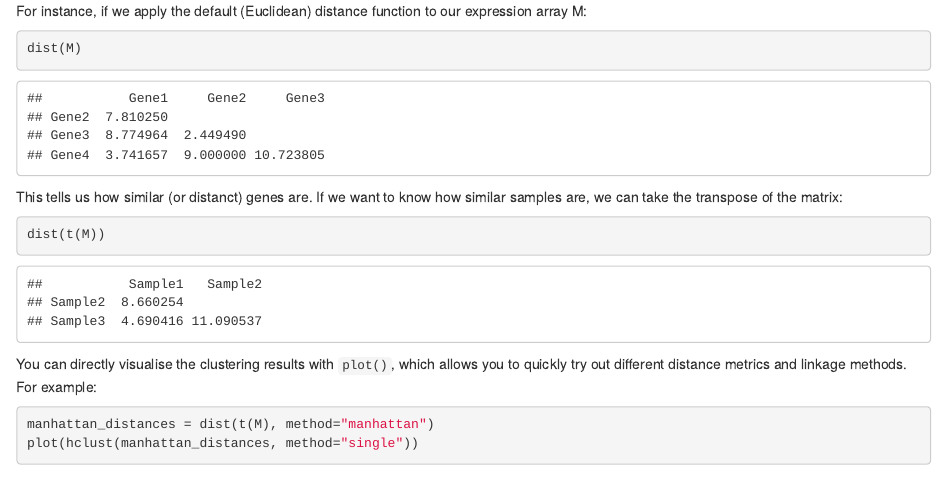
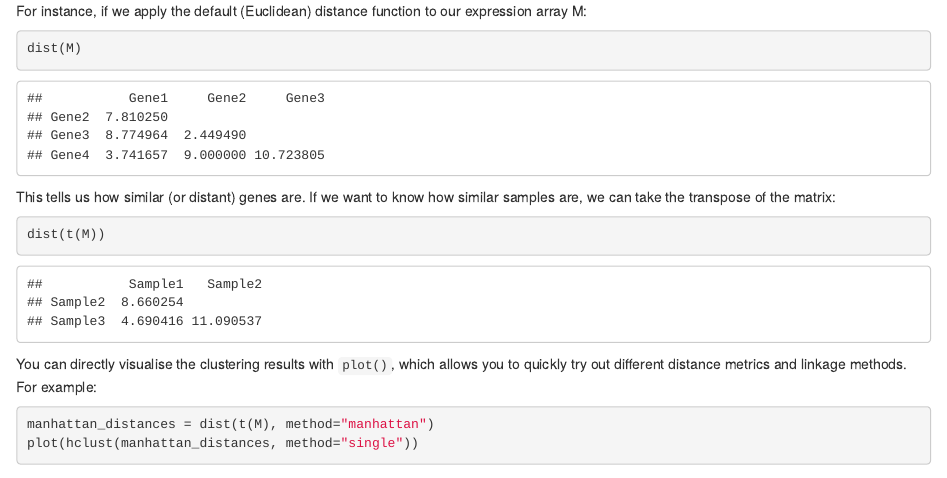
Before and after one commit to claresloggett/comp90014_workshops, an R Markdown document (heatmap_workshop.Rmd): the page in a window 1100 px wide, from 1650 px down. Rendered offline with R 4.5, knitr and Pandoc, with nearby package versions; some code elsewhere in the file could not run offline.

Commit message:
Typo fix.

````diff
--- a/heatmap_workshop.Rmd
+++ b/heatmap_workshop.Rmd
@@ -80,7 +80,7 @@ For instance, if we apply the default (Euclidean) distance function to our expre
 ```{r}
 dist(M)
 ```
-This tells us how similar (or distanct) genes are. If we want to know how similar samples are, we can take the transpose of the matrix:
+This tells us how similar (or distant) genes are. If we want to know how similar samples are, we can take the transpose of the matrix:
 ```{r}
 dist(t(M))
 ```
````
Also changed, not shown: heatmap_workshop.html.
